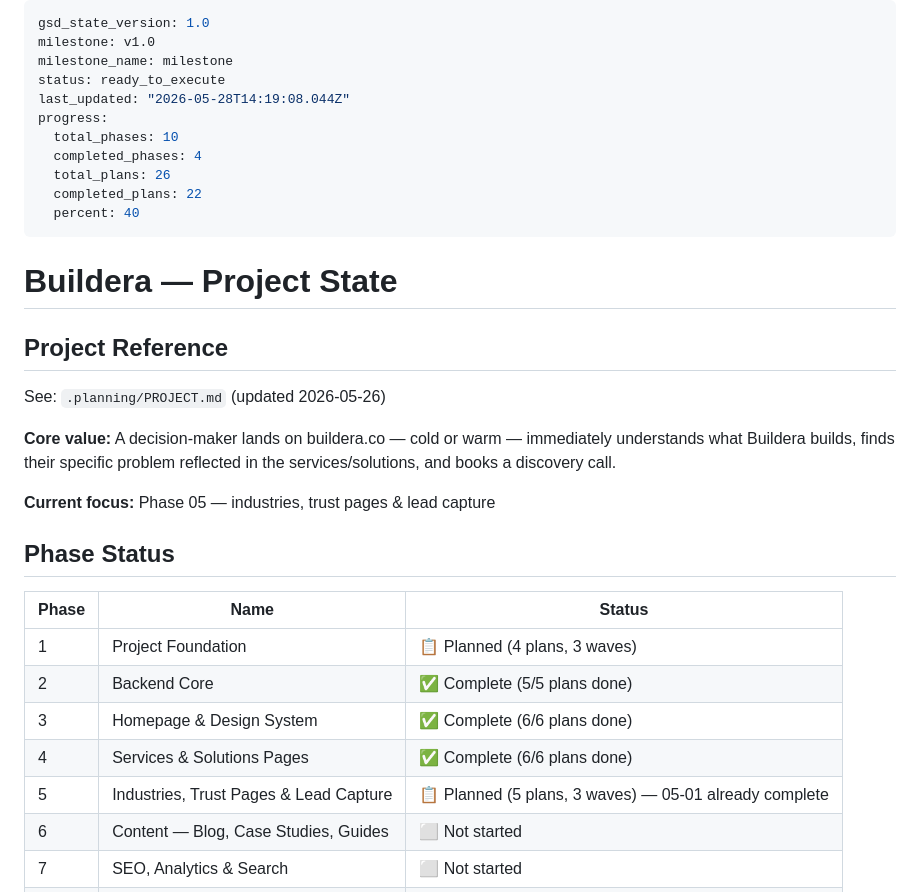
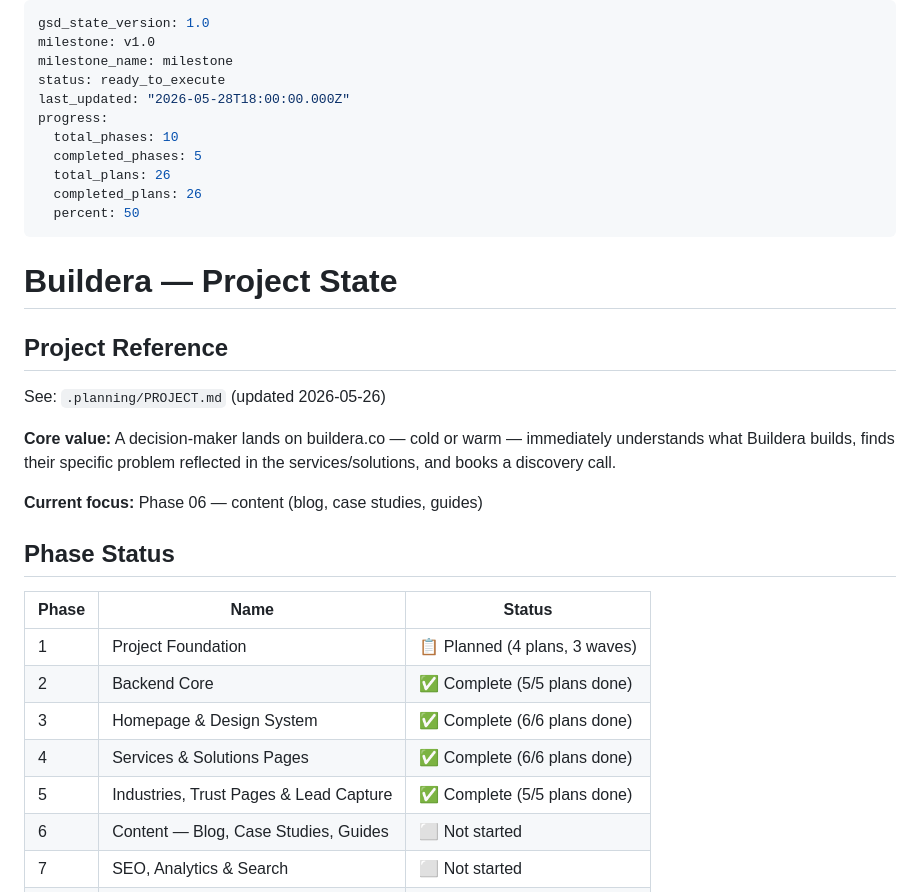
Before and after one commit to cluxn/buildera, a Markdown page: .planning/STATE.md, the part around the change. Rendered like a GitHub page.

Commit message:
chore(state): mark Phase 05 complete — 5/5 plans done, 50% milestone progress
Co-Authored-By: Claude Sonnet 4.6 <noreply@anthropic.com>

```diff
--- a/.planning/STATE.md
+++ b/.planning/STATE.md
@@ -3,13 +3,13 @@ gsd_state_version: 1.0
 milestone: v1.0
 milestone_name: milestone
 status: ready_to_execute
-last_updated: "2026-05-28T14:19:08.044Z"
+last_updated: "2026-05-28T18:00:00.000Z"
 progress:
   total_phases: 10
-  completed_phases: 4
+  completed_phases: 5
   total_plans: 26
-  completed_plans: 22
-  percent: 40
+  completed_plans: 26
+  percent: 50
 ---
 
 # Buildera — Project State
@@ -20,7 +20,7 @@ See: `.planning/PROJECT.md` (updated 2026-05-26)
 
 **Core value:** A decision-maker lands on buildera.co — cold or warm — immediately understands what Buildera builds, finds their specific problem reflected in the services/solutions, and books a discovery call.
 
-**Current focus:** Phase 05 — industries, trust pages & lead capture
+**Current focus:** Phase 06 — content (blog, case studies, guides)
 
 ## Phase Status
 
@@ -30,7 +30,7 @@ See: `.planning/PROJECT.md` (updated 2026-05-26)
 | 2 | Backend Core | ✅ Complete (5/5 plans done) |
 | 3 | Homepage & Design System | ✅ Complete (6/6 plans done) |
 | 4 | Services & Solutions Pages | ✅ Complete (6/6 plans done) |
-| 5 | Industries, Trust Pages & Lead Capture | 📋 Planned (5 plans, 3 waves) — 05-01 already complete |
+| 5 | Industries, Trust Pages & Lead Capture | ✅ Complete (5/5 plans done) |
 | 6 | Content — Blog, Case Studies, Guides | ⬜ Not started |
 | 7 | SEO, Analytics & Search | ⬜ Not started |
 | 8 | Admin Completeness & Reliability | ⬜ Not started |
```
